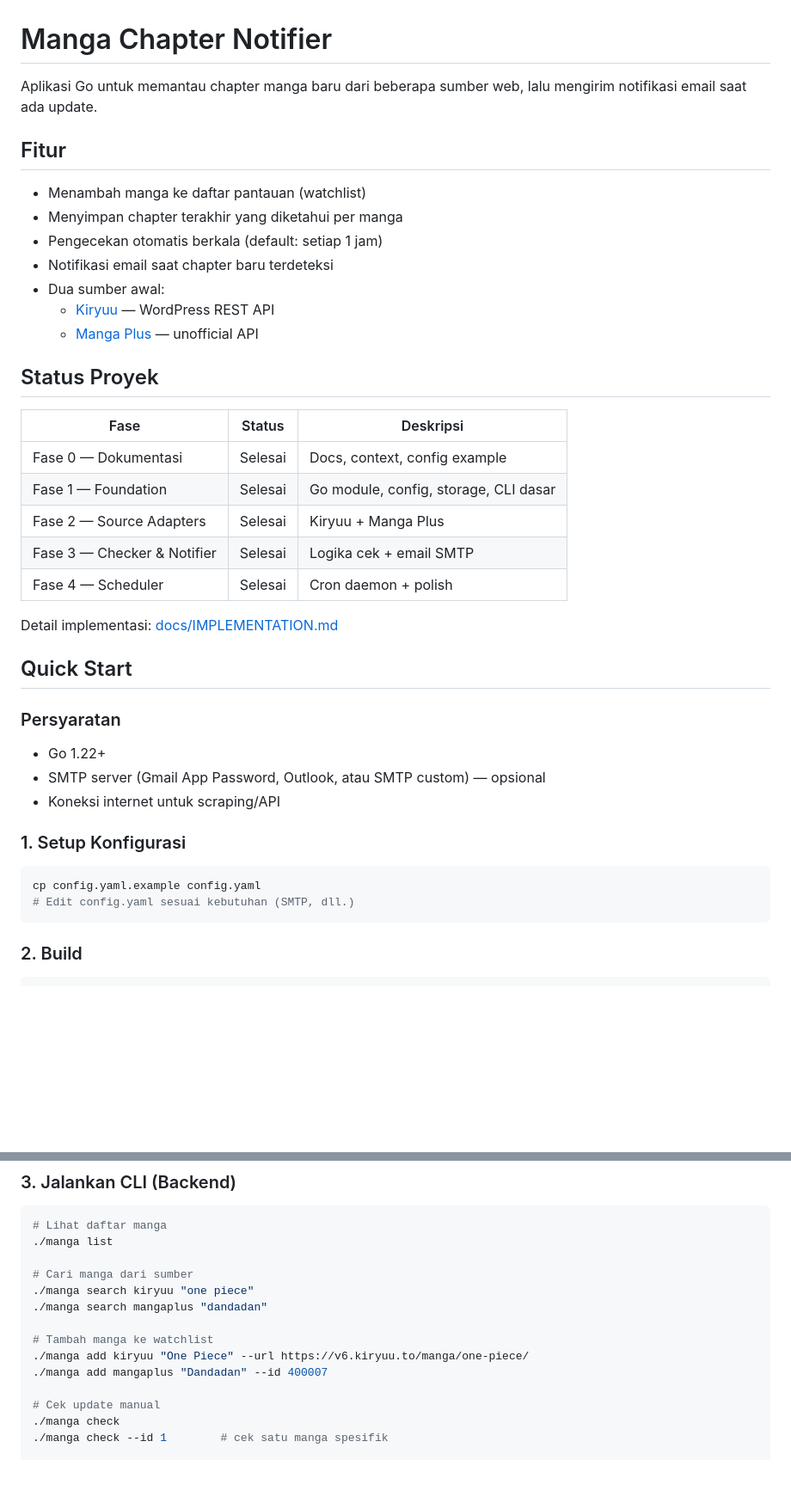
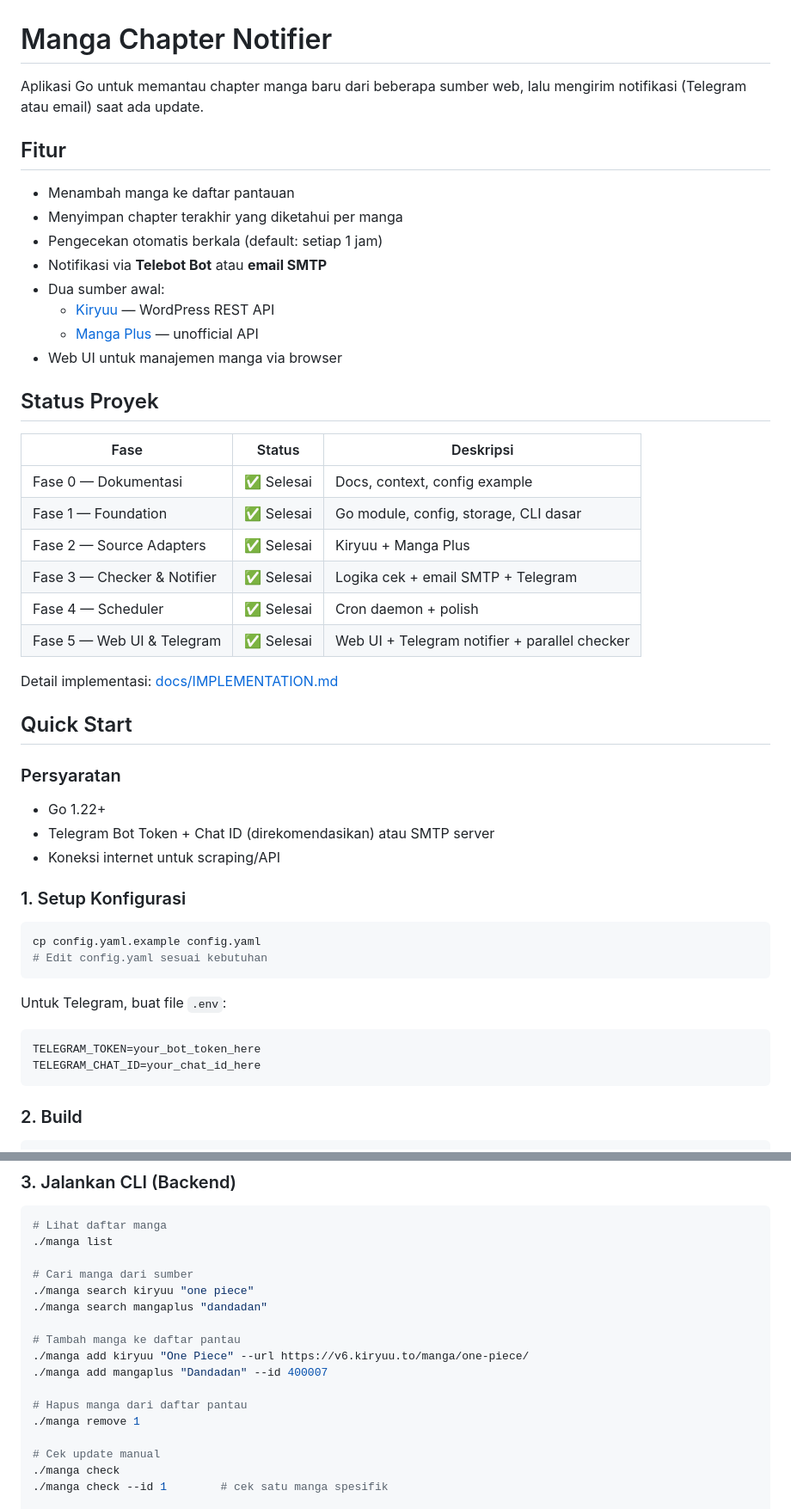
Before and after one commit to jhontea/mangachapter, a Markdown page: README.md, 2 parts joined by grey strips. Shown at 86% size. Rendered like a GitHub page; blank space fills up the shorter version.

````diff
--- a/README.md
+++ b/README.md
@@ -1,26 +1,28 @@
 # Manga Chapter Notifier
 
-Aplikasi Go untuk memantau chapter manga baru dari beberapa sumber web, lalu mengirim notifikasi email saat ada update.
+Aplikasi Go untuk memantau chapter manga baru dari beberapa sumber web, lalu mengirim notifikasi (Telegram atau email) saat ada update.
 
 ## Fitur
 
-- Menambah manga ke daftar pantauan (watchlist)
+- Menambah manga ke daftar pantauan
 - Menyimpan chapter terakhir yang diketahui per manga
 - Pengecekan otomatis berkala (default: setiap 1 jam)
-- Notifikasi email saat chapter baru terdeteksi
+- Notifikasi via **Telebot Bot** atau **email SMTP**
 - Dua sumber awal:
   - [Kiryuu](https://v6.kiryuu.to/) — WordPress REST API
   - [Manga Plus](https://mangaplus.shueisha.co.jp/updates) — unofficial API
+- Web UI untuk manajemen manga via browser
 
 ## Status Proyek
 
 | Fase | Status | Deskripsi |
 |------|--------|-----------|
-| Fase 0 — Dokumentasi | Selesai | Docs, context, config example |
-| Fase 1 — Foundation | Selesai | Go module, config, storage, CLI dasar |
-| Fase 2 — Source Adapters | Selesai | Kiryuu + Manga Plus |
-| Fase 3 — Checker & Notifier | Selesai | Logika cek + email SMTP |
-| Fase 4 — Scheduler | Selesai | Cron daemon + polish |
+| Fase 0 — Dokumentasi | ✅ Selesai | Docs, context, config example |
+| Fase 1 — Foundation | ✅ Selesai | Go module, config, storage, CLI dasar |
+| Fase 2 — Source Adapters | ✅ Selesai | Kiryuu + Manga Plus |
+| Fase 3 — Checker & Notifier | ✅ Selesai | Logika cek + email SMTP + Telegram |
+| Fase 4 — Scheduler | ✅ Selesai | Cron daemon + polish |
+| Fase 5 — Web UI & Telegram | ✅ Selesai | Web UI + Telegram notifier + parallel checker |
 
 Detail implementasi: [docs/IMPLEMENTATION.md](docs/IMPLEMENTATION.md)
 
@@ -29,14 +31,20 @@ Detail implementasi: [docs/IMPLEMENTATION.md](docs/IMPLEMENTATION.md)
 ### Persyaratan
 
 - Go 1.22+
-- SMTP server (Gmail App Password, Outlook, atau SMTP custom) — opsional
+- Telegram Bot Token + Chat ID (direkomendasikan) atau SMTP server
 - Koneksi internet untuk scraping/API
 
 ### 1. Setup Konfigurasi
 
 ```bash
 cp config.yaml.example config.yaml
-# Edit config.yaml sesuai kebutuhan (SMTP, dll.)
+# Edit config.yaml sesuai kebutuhan
+```
+
+Untuk Telegram, buat file `.env`:
+```env
+TELEGRAM_TOKEN=your_bot_token_here
+TELEGRAM_CHAT_ID=your_chat_id_here
 ```
 
 ### 2. Build
@@ -55,9 +63,12 @@ go build -o manga ./cmd/manga
 ./manga search kiryuu "one piece"
 ./manga search mangaplus "dandadan"
 
-# Tambah manga ke watchlist
+# Tambah manga ke daftar pantau
 ./manga add kiryuu "One Piece" --url https://v6.kiryuu.to/manga/one-piece/
 ./manga add mangaplus "Dandadan" --id 400007
+
+# Hapus manga dari daftar pantau
+./manga remove 1
 
 # Cek update manual
 ./manga check
````
Also changed, not shown: other parts of README.md (+62 -12 lines).
